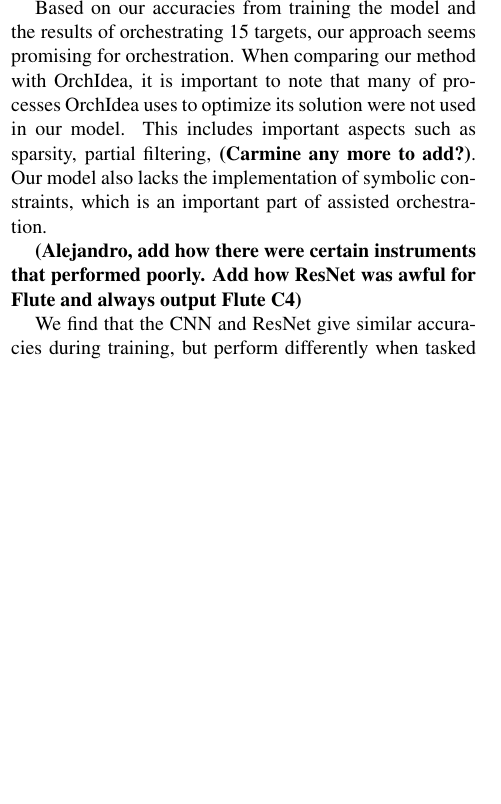
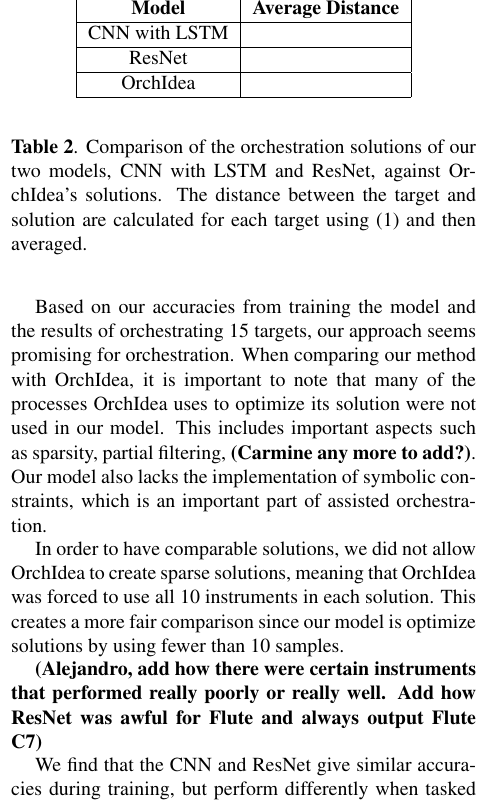
Before and after one commit to dzluke/DeepOrchestration, a LaTeX paper (paper/latex/paper.tex): part of one column of page 3 of 4, cut at the place of the change, the shorter picture padded with empty space. Compiled offline with pdfLaTeX.

Commit message:
Add orch eval table

```diff
--- a/paper/latex/paper.tex
+++ b/paper/latex/paper.tex
@@ -195,15 +195,37 @@
 
 \textbf{(Add results of quantitatively comparing our results to OrchIdea)}
 
+\begin{table}
+  \begin{center}
+    \label{tab:table2}
+    \begin{tabular}{|c|c|}
+    	  \hline
+      \textbf{Model} & \textbf{Average Distance} \\
+      \hline
+      CNN with LSTM &   \\
+      \hline
+      ResNet &  \\
+      \hline
+      OrchIdea &  \\
+      \hline
+    \end{tabular}
+  \end{center}
+  \caption{Comparison of the orchestration solutions of our two models, CNN with LSTM and ResNet, against OrchIdea's solutions. The distance between the target and solution are calculated for each target using \eqref{distance} and then averaged.}
+\end{table}
+
+
+
 \section{Evaluation and Conclusions}
 - the approach seems promising for orchestration
 - many things used in Orchidea are not implemented here (symbolic constraints, sparsity,...)
 - CNN seems better for timbre
 - ResNet seems better for pitch (what are timbre and pitch??)
 
-Based on our accuracies from training the model and the results of orchestrating 15 targets, our approach seems promising for orchestration. When comparing our method with OrchIdea, it is important to note that many of processes OrchIdea uses to optimize its solution were not used in our model. This includes important aspects such as sparsity, partial filtering, \textbf{(Carmine any more to add?)}. Our model also lacks the implementation of symbolic constraints, which is an important part of assisted orchestration.
+Based on our accuracies from training the model and the results of orchestrating 15 targets, our approach seems promising for orchestration. When comparing our method with OrchIdea, it is important to note that many of the processes OrchIdea uses to optimize its solution were not used in our model. This includes important aspects such as sparsity, partial filtering, \textbf{(Carmine any more to add?)}. Our model also lacks the implementation of symbolic constraints, which is an important part of assisted orchestration.
 
-\textbf{(Alejandro, add how there were certain instruments that performed poorly. Add how ResNet was awful for Flute and always output Flute C4)}
+In order to have comparable solutions, we did not allow OrchIdea to create sparse solutions, meaning that OrchIdea was forced to use all 10 instruments in each solution. This creates a more fair comparison since our model is optimize solutions by using fewer than 10 samples.
+
+\textbf{(Alejandro, add how there were certain instruments that performed really poorly or really well. Add how ResNet was awful for Flute and always output Flute C7)}
 
 We find that the CNN and ResNet give similar accuracies during training, but perform differently when tasked with orchestrating targets. Overall, CNN seems to better emulate the timbre in its orchestrations, where ResNet is better for recreating the pitch of the target. For a target that contained specific notes, the solution from ResNet contained both the note in the target and its partials: a sample that was two octaves higher, the fifth an octave up, and a minor third two octaves up (mix\_ObA4\_BnC3). Clearly, ResNet was able to identify the partials of the target and recreate them in the solution.
 
```
Also changed, not shown: paper/latex/paper.tex (4 more changed lines).
